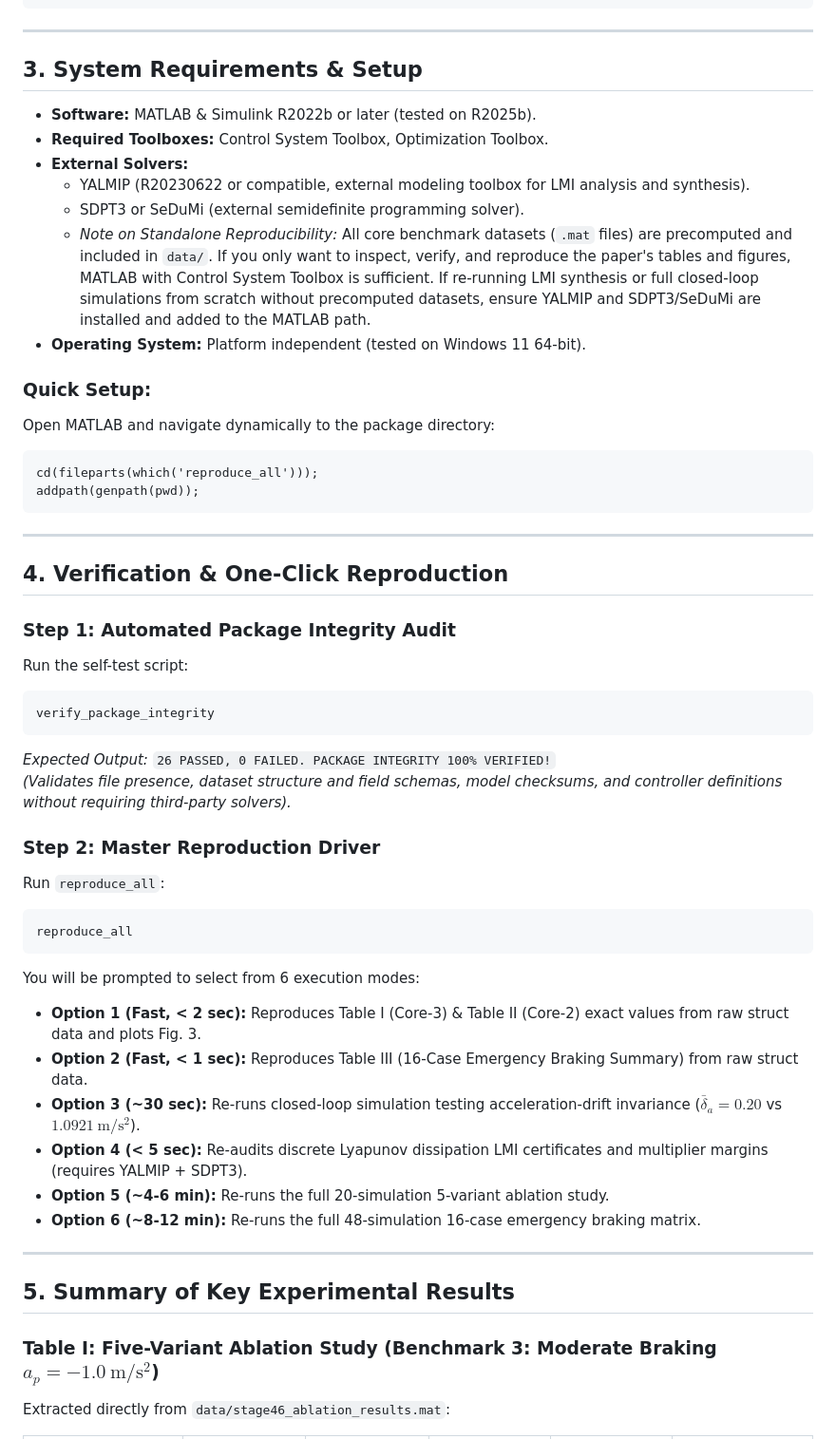
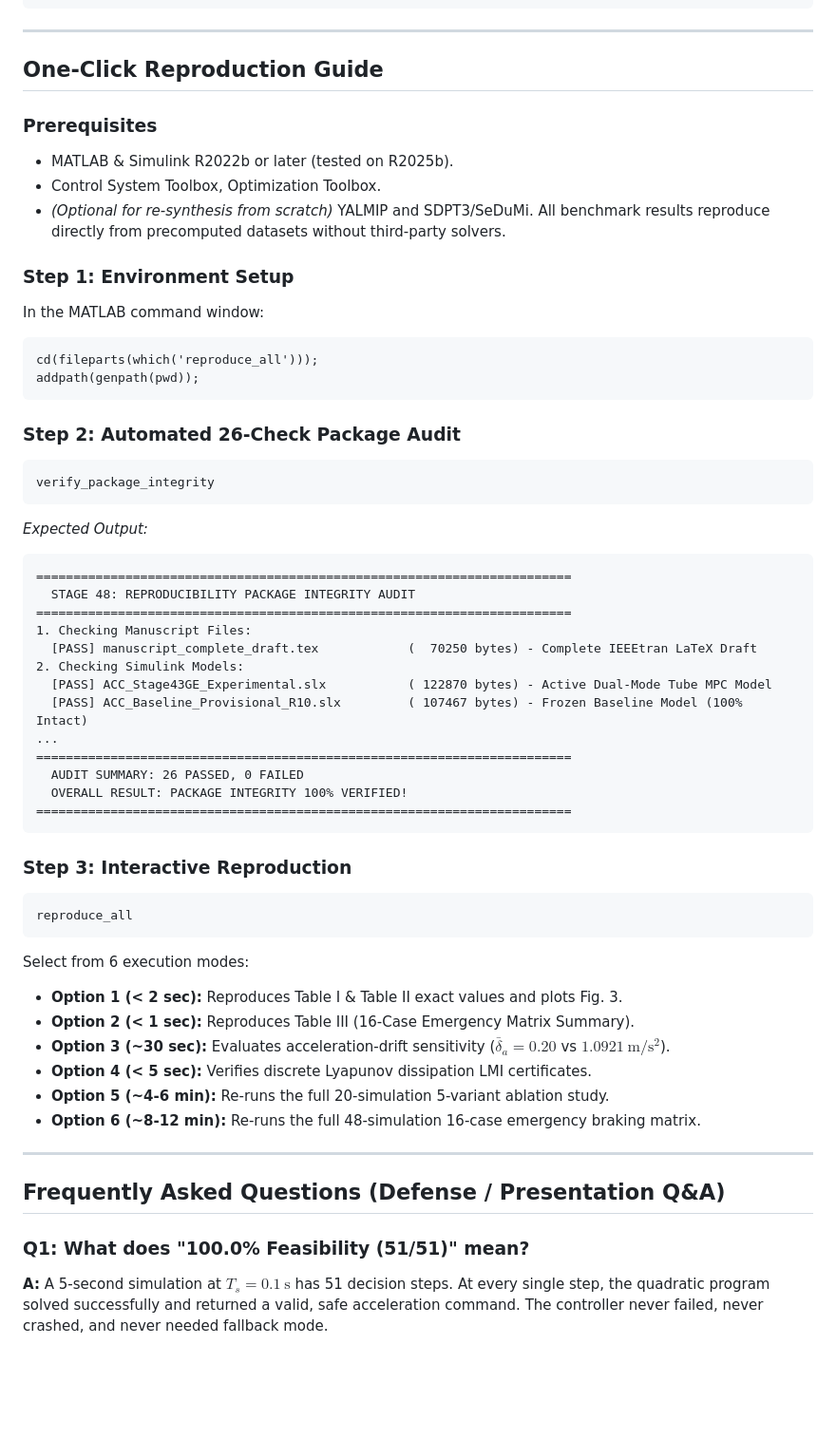
Before and after one commit to aavi4502-pixel/Robust-Tube-Model-Predictive-Control-for-Adaptive-Cruise-Control, a Markdown page: README.md, the part around one of its changes. Shown at 95% size. GitHub-like rendering; blank space fills up the shorter version.

Commit message:
Update master README with comprehensive technical documentation, plant dynamics, benchmarks, and defense Q&A

````diff
--- a/README.md
+++ b/README.md
@@ -74,52 +191,57 @@ Stage48_Reproducibility_Package/
 
 ---
 
-## 3. System Requirements & Setup
+## One-Click Reproduction Guide
 
-* **Software:** MATLAB & Simulink R2022b or later (tested on R2025b).
-* **Required Toolboxes:** Control System Toolbox, Optimization Toolbox.
-* **External Solvers:**
-  * YALMIP (R20230622 or compatible, external modeling toolbox for LMI analysis and synthesis).
-  * SDPT3 or SeDuMi (external semidefinite programming solver).
-  * *Note on Standalone Reproducibility:* All core benchmark datasets (`.mat` files) are precomputed and included in `data/`. If you only want to inspect, verify, and reproduce the paper's tables and figures, MATLAB with Control System Toolbox is sufficient. If re-running LMI synthesis or full closed-loop simulations from scratch without precomputed datasets, ensure YALMIP and SDPT3/SeDuMi are installed and added to the MATLAB path.
-* **Operating System:** Platform independent (tested on Windows 11 64-bit).
+### Prerequisites
+* MATLAB & Simulink R2022b or later (tested on R2025b).
+* Control System Toolbox, Optimization Toolbox.
+* *(Optional for re-synthesis from scratch)* YALMIP and SDPT3/SeDuMi. All benchmark results reproduce directly from precomputed datasets without third-party solvers.
 
-### Quick Setup:
-Open MATLAB and navigate dynamically to the package directory:
+### Step 1: Environment Setup
+In the MATLAB command window:
 ```matlab
 cd(fileparts(which('reproduce_all')));
 addpath(genpath(pwd));
 ```
 
----
-
-## 4. Verification & One-Click Reproduction
-
-### Step 1: Automated Package Integrity Audit
-Run the self-test script:
+### Step 2: Automated 26-Check Package Audit
 ```matlab
 verify_package_integrity
 ```
-*Expected Output:* `26 PASSED, 0 FAILED. PACKAGE INTEGRITY 100% VERIFIED!`
-*(Validates file presence, dataset structure and field schemas, model checksums, and controller definitions without requiring third-party solvers).*
+*Expected Output:*
+```text
+========================================================================
+  STAGE 48: REPRODUCIBILITY PACKAGE INTEGRITY AUDIT
+========================================================================
+1. Checking Manuscript Files:
+  [PASS] manuscript_complete_draft.tex            (  70250 bytes) - Complete IEEEtran LaTeX Draft
+2. Checking Simulink Models:
+  [PASS] ACC_Stage43GE_Experimental.slx           ( 122870 bytes) - Active Dual-Mode Tube MPC Model
+  [PASS] ACC_Baseline_Provisional_R10.slx         ( 107467 bytes) - Frozen Baseline Model (100% Intact)
+...
+========================================================================
+  AUDIT SUMMARY: 26 PASSED, 0 FAILED
+  OVERALL RESULT: PACKAGE INTEGRITY 100% VERIFIED!
+========================================================================
+```
 
-### Step 2: Master Reproduction Driver
-Run `reproduce_all`:
+### Step 3: Interactive Reproduction
 ```matlab
 reproduce_all
 ```
-You will be prompted to select from 6 execution modes:
-* **Option 1 (Fast, < 2 sec):** Reproduces Table I (Core-3) & Table II (Core-2) exact values from raw struct data and plots Fig. 3.
-* **Option 2 (Fast, < 1 sec):** Reproduces Table III (16-Case Emergency Braking Summary) from raw struct data.
-* **Option 3 (~30 sec):** Re-runs closed-loop simulation testing acceleration-drift invariance ($\bar\delta_a = 0.20$ vs $1.0921\ \mathrm{m/s^2}$).
-* **Option 4 (< 5 sec):** Re-audits discrete Lyapunov dissipation LMI certificates and multiplier margins (requires YALMIP + SDPT3).
+Select from 6 execution modes:
+* **Option 1 (< 2 sec):** Reproduces Table I & Table II exact values and plots Fig. 3.
+* **Option 2 (< 1 sec):** Reproduces Table III (16-Case Emergency Matrix Summary).
+* **Option 3 (~30 sec):** Evaluates acceleration-drift sensitivity ($\bar\delta_a = 0.20$ vs $1.0921\ \mathrm{m/s^2}$).
+* **Option 4 (< 5 sec):** Verifies discrete Lyapunov dissipation LMI certificates.
 * **Option 5 (~4-6 min):** Re-runs the full 20-simulation 5-variant ablation study.
 * **Option 6 (~8-12 min):** Re-runs the full 48-simulation 16-case emergency braking matrix.
 
 ---
 
-## 5. Summary of Key Experimental Results
+## Frequently Asked Questions (Defense / Presentation Q&A)
 
-### Table I: Five-Variant Ablation Study (Benchmark 3: Moderate Braking $a_p = -1.0\ \mathrm{m/s^2}$)
-Extracted directly from `data/stage46_ablation_results.mat`:
+### Q1: What does "100.0% Feasibility (51/51)" mean?
+**A:** A 5-second simulation at $T_s = 0.1\ \mathrm{s}$ has 51 decision steps. At every single step, the quadratic program solved successfully and returned a valid, safe acceleration command. The controller never failed, never crashed, and never needed fallback mode.
 
````
Also changed, not shown: other parts of README.md (+152 -110 lines).
